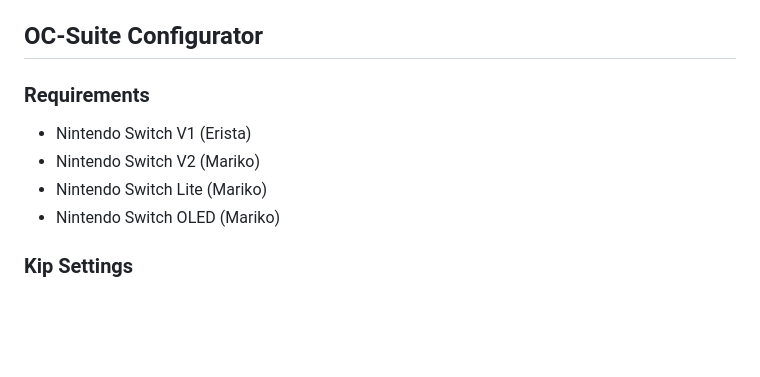
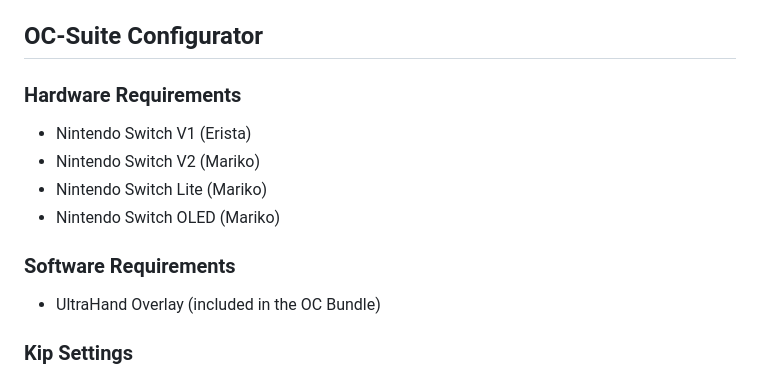
Before and after one commit to CatcherITGF/NX-Venom, a Markdown page: README.md, the part around the change. Drawn GitHub-style; blank space fills up the shorter version.

```diff
--- a/README.md
+++ b/README.md
@@ -27,12 +27,16 @@ Discord: [NSwitch 60FPS Cheats & Mods](https://discord.gg/UZZbScp2) (channel #ov
 
 ## OC-Suite Configurator
 
-### Requirements
+### Hardware Requirements
 
 - Nintendo Switch V1 (Erista)
 - Nintendo Switch V2 (Mariko)
 - Nintendo Switch Lite (Mariko)
 - Nintendo Switch OLED (Mariko)
+
+### Software Requirements
+
+- UltraHand Overlay (included in the OC Bundle)
 
 ### Kip Settings
 
```
Also changed, not shown: README-ru.md (+5 -1 lines).
